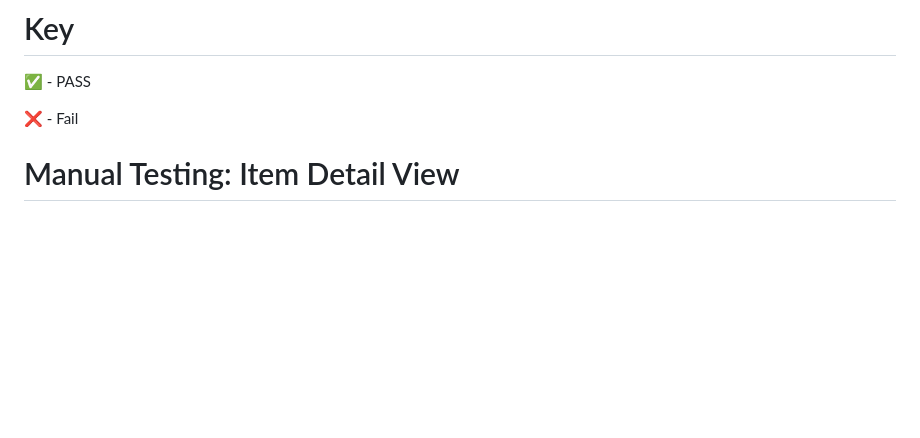
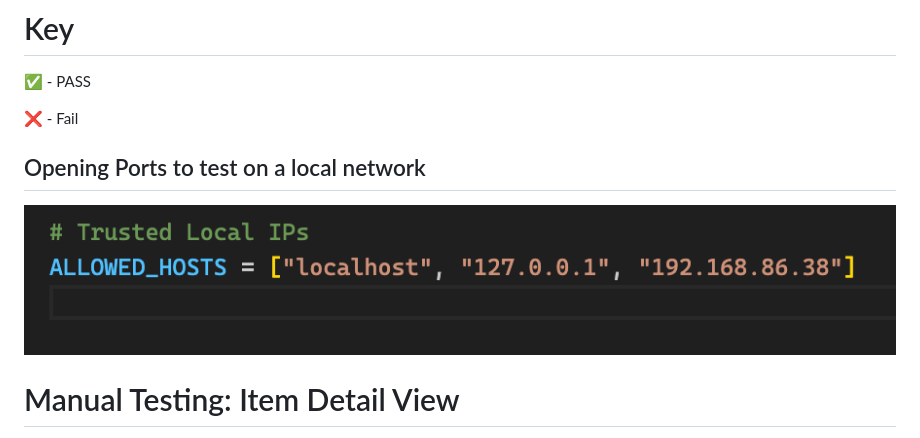
Before and after one commit to mr-aust1n/milestone-project-four, a Markdown page: testing.md, the part around the change. GitHub-like rendering; pictures changed too: doc_images/localSetup.png (added); blank space fills up the shorter version.

```diff
--- a/testing.md
+++ b/testing.md
@@ -5,6 +5,8 @@
 
 ❌ - Fail
 
+## Opening Ports to test on a local network
+![Email Message Received](doc_images/localSetup.png)
 
 
 # Manual Testing: Item Detail View
```
Also changed, not shown: 3 other files.
